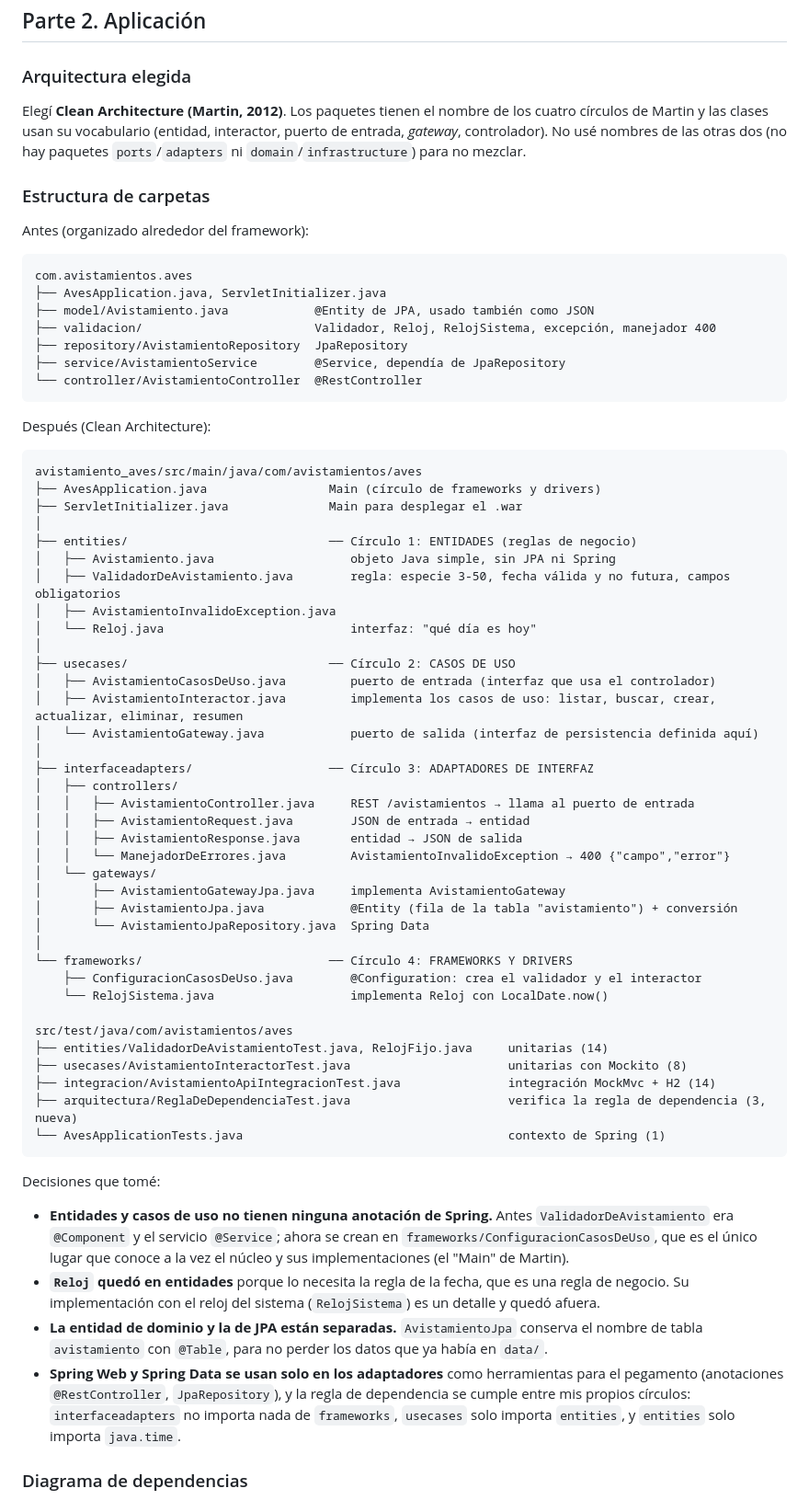
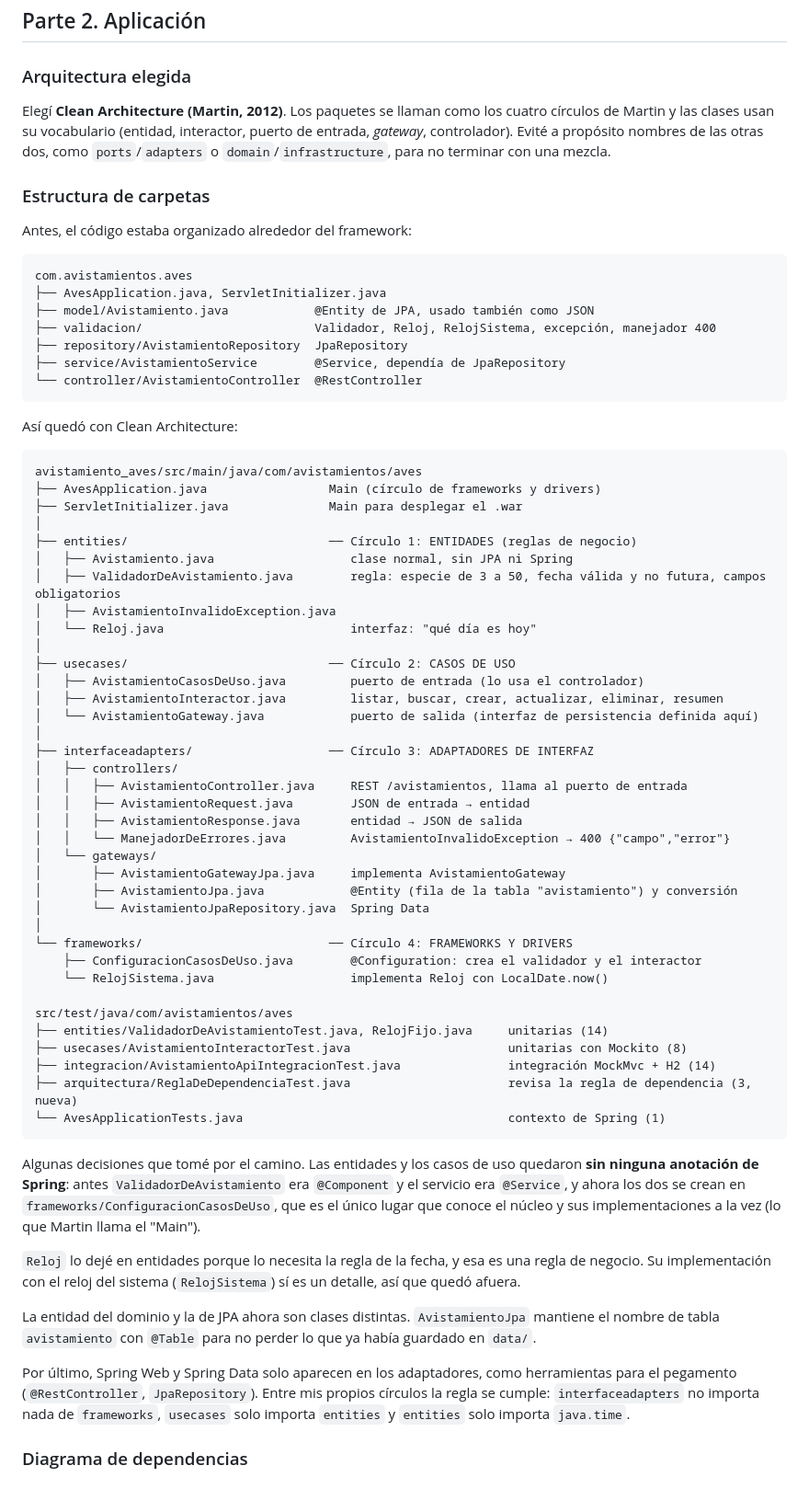
Before and after one commit to Juanda210809/AvistamientoAves, a Markdown page: docs/taller5/Taller5_Clean_Architecture.md, the part around one of its changes. Shown at 92% size. Rendered like a GitHub page.

````diff
--- a/docs/taller5/Taller5_Clean_Architecture.md
+++ b/docs/taller5/Taller5_Clean_Architecture.md
@@ -106,11 +106,11 @@ En resumen, para mí el cambio no es solo de vocabulario: la hexagonal habla de
 
 ### Arquitectura elegida
 
-Elegí **Clean Architecture (Martin, 2012)**. Los paquetes tienen el nombre de los cuatro círculos de Martin y las clases usan su vocabulario (entidad, interactor, puerto de entrada, *gateway*, controlador). No usé nombres de las otras dos (no hay paquetes `ports`/`adapters` ni `domain`/`infrastructure`) para no mezclar.
+Elegí **Clean Architecture (Martin, 2012)**. Los paquetes se llaman como los cuatro círculos de Martin y las clases usan su vocabulario (entidad, interactor, puerto de entrada, *gateway*, controlador). Evité a propósito nombres de las otras dos, como `ports`/`adapters` o `domain`/`infrastructure`, para no terminar con una mezcla.
 
 ### Estructura de carpetas
 
-Antes (organizado alrededor del framework):
+Antes, el código estaba organizado alrededor del framework:
 
 ```
 com.avistamientos.aves
@@ -122,7 +122,7 @@ com.avistamientos.aves
 └── controller/AvistamientoController  @RestController
 ```
 
-Después (Clean Architecture):
+Así quedó con Clean Architecture:
 
 ```
 avistamiento_aves/src/main/java/com/avistamientos/aves
@@ -130,25 +130,25 @@ avistamiento_aves/src/main/java/com/avistamientos/aves
 ├── ServletInitializer.java              Main para desplegar el .war
 │
 ├── entities/                            ── Círculo 1: ENTIDADES (reglas de negocio)
-│   ├── Avistamiento.java                   objeto Java simple, sin JPA ni Spring
-│   ├── ValidadorDeAvistamiento.java        regla: especie 3-50, fecha válida y no futura, campos obligatorios
+│   ├── Avistamiento.java                   clase normal, sin JPA ni Spring
+│   ├── ValidadorDeAvistamiento.java        regla: especie de 3 a 50, fecha válida y no futura, campos obligatorios
 │   ├── AvistamientoInvalidoException.java
 │   └── Reloj.java                          interfaz: "qué día es hoy"
 │
 ├── usecases/                            ── Círculo 2: CASOS DE USO
-│   ├── AvistamientoCasosDeUso.java         puerto de entrada (interfaz que usa el controlador)
-│   ├── AvistamientoInteractor.java         implementa los casos de uso: listar, buscar, crear, actualizar, eliminar, resumen
+│   ├── AvistamientoCasosDeUso.java         puerto de entrada (lo usa el controlador)
+│   ├── AvistamientoInteractor.java         listar, buscar, crear, actualizar, eliminar, resumen
 │   └── AvistamientoGateway.java            puerto de salida (interfaz de persistencia definida aquí)
 │
 ├── interfaceadapters/                   ── Círculo 3: ADAPTADORES DE INTERFAZ
 │   ├── controllers/
-│   │   ├── AvistamientoController.java     REST /avistamientos → llama al puerto de entrada
+│   │   ├── AvistamientoController.java     REST /avistamientos, llama al puerto de entrada
 │   │   ├── AvistamientoRequest.java        JSON de entrada → entidad
 │   │   ├── AvistamientoResponse.java       entidad → JSON de salida
 │   │   └── ManejadorDeErrores.java         AvistamientoInvalidoException → 400 {"campo","error"}
 │   └── gateways/
 │       ├── AvistamientoGatewayJpa.java     implementa AvistamientoGateway
-│       ├── AvistamientoJpa.java            @Entity (fila de la tabla "avistamiento") + conversión
+│       ├── AvistamientoJpa.java            @Entity (fila de la tabla "avistamiento") y conversión
 │       └── AvistamientoJpaRepository.java  Spring Data
 │
 └── frameworks/                          ── Círculo 4: FRAMEWORKS Y DRIVERS
@@ -159,16 +159,17 @@ src/test/java/com/avistamientos/aves
 ├── entities/ValidadorDeAvistamientoTest.java, RelojFijo.java     unitarias (14)
 ├── usecases/AvistamientoInteractorTest.java                      unitarias con Mockito (8)
 ├── integracion/AvistamientoApiIntegracionTest.java               integración MockMvc + H2 (14)
-├── arquitectura/ReglaDeDependenciaTest.java                      verifica la regla de dependencia (3, nueva)
+├── arquitectura/ReglaDeDependenciaTest.java                      revisa la regla de dependencia (3, nueva)
 └── AvesApplicationTests.java                                     contexto de Spring (1)
 ```
 
-Decisiones que tomé:
+Algunas decisiones que tomé por el camino. Las entidades y los casos de uso quedaron **sin ninguna anotación de Spring**: antes `ValidadorDeAvistamiento` era `@Component` y el servicio era `@Service`, y ahora los dos se crean en `frameworks/ConfiguracionCasosDeUso`, que es el único lugar que conoce el núcleo y sus implementaciones a la vez (lo que Martin llama el "Main").
 
-- **Entidades y casos de uso no tienen ninguna anotación de Spring.** Antes `ValidadorDeAvistamiento` era `@Component` y el servicio `@Service`; ahora se crean en `frameworks/ConfiguracionCasosDeUso`, que es el único lugar que conoce a la vez el núcleo y sus implementaciones (el "Main" de Martin).
-- **`Reloj` quedó en entidades** porque lo necesita la regla de la fecha, que es una regla de negocio. Su implementación con el reloj del sistema (`RelojSistema`) es un detalle y quedó afuera.
-- **La entidad de dominio y la de JPA están separadas.** `AvistamientoJpa` conserva el nombre de tabla `avistamiento` con `@Table`, para no perder los datos que ya había en `data/`.
-- **Spring Web y Spring Data se usan solo en los adaptadores** como herramientas para el pegamento (anotaciones `@RestController`, `JpaRepository`), y la regla de dependencia se cumple entre mis propios círculos: `interfaceadapters` no importa nada de `frameworks`, `usecases` solo importa `entities`, y `entities` solo importa `java.time`.
+`Reloj` lo dejé en entidades porque lo necesita la regla de la fecha, y esa es una regla de negocio. Su implementación con el reloj del sistema (`RelojSistema`) sí es un detalle, así que quedó afuera.
+
+La entidad del dominio y la de JPA ahora son clases distintas. `AvistamientoJpa` mantiene el nombre de tabla `avistamiento` con `@Table` para no perder lo que ya había guardado en `data/`.
+
+Por último, Spring Web y Spring Data solo aparecen en los adaptadores, como herramientas para el pegamento (`@RestController`, `JpaRepository`). Entre mis propios círculos la regla se cumple: `interfaceadapters` no importa nada de `frameworks`, `usecases` solo importa `entities` y `entities` solo importa `java.time`.
 
 ### Diagrama de dependencias
 
````
Also changed, not shown: other parts of docs/taller5/Taller5_Clean_Architecture.md (+52 -53 lines), docs/taller5/img/00_diagrama_dependencias.png, docs/taller5/img/01_antes_pruebas.png, docs/taller5/img/03_antes_api.png, docs/taller5/img/04_despues_pruebas.png, docs/taller5/img/06_despues_api.png, docs/taller5/img/07_api_diff.png, 13 other files.
